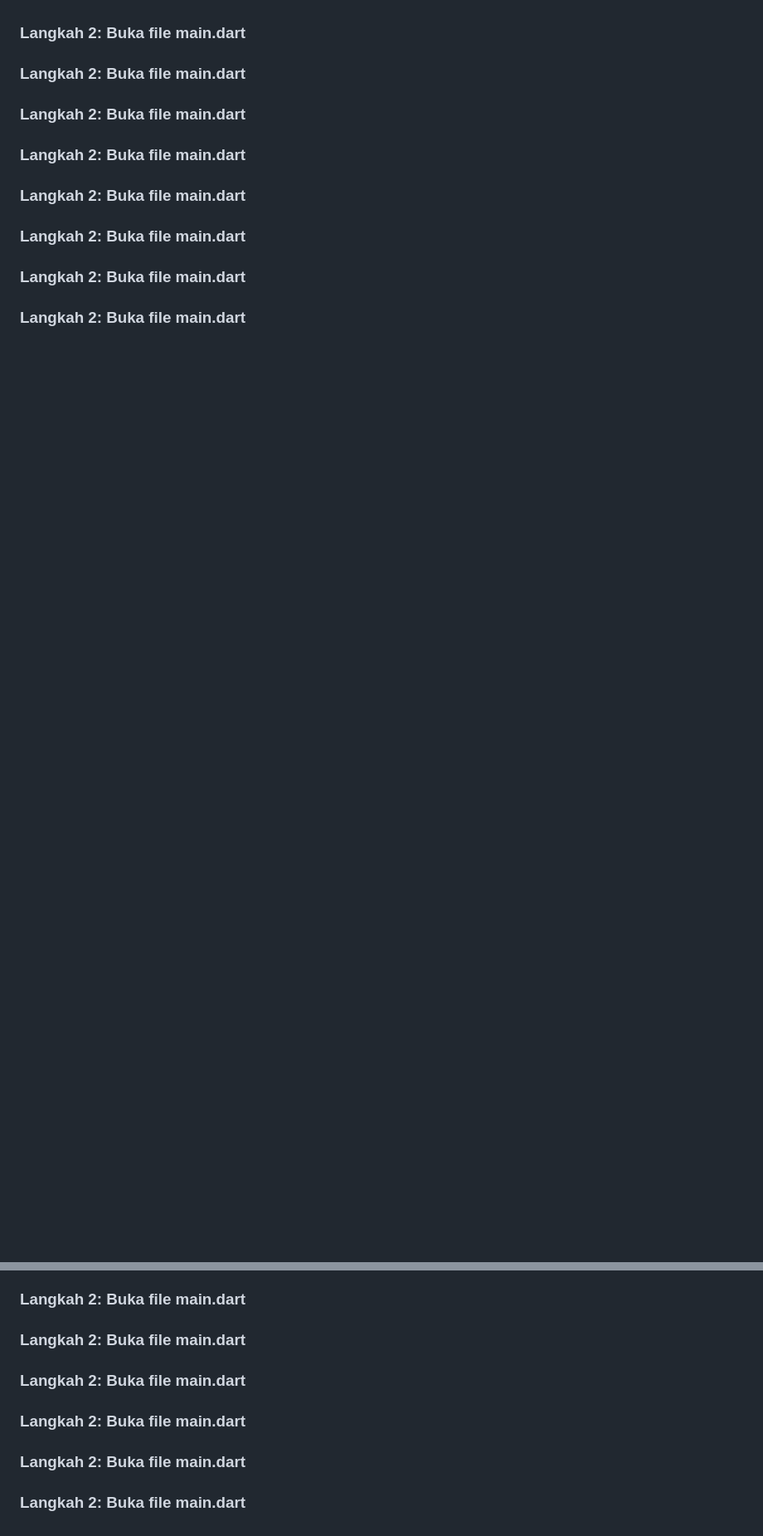
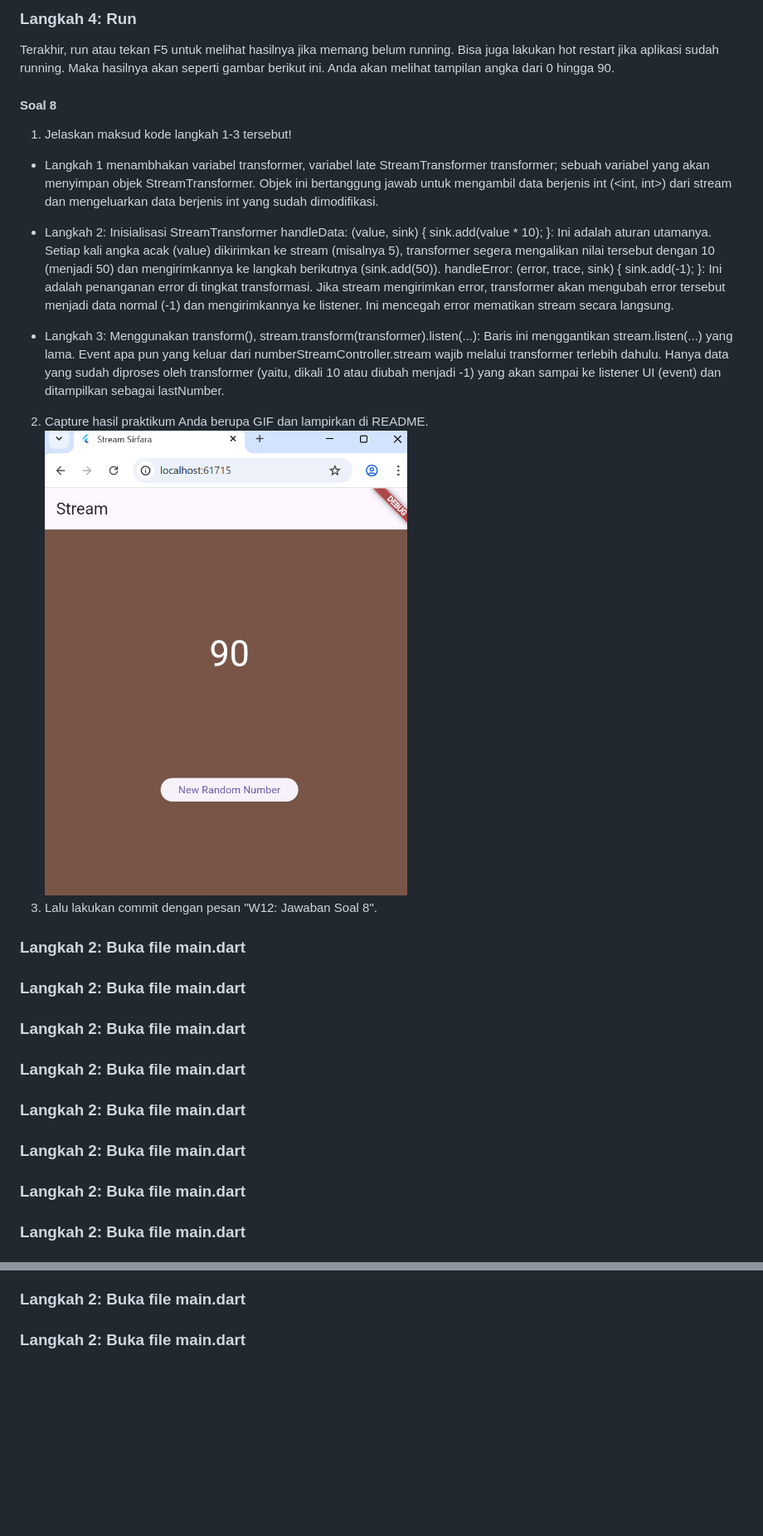
Before and after one commit to sirfara12/Pemograman-Mobile-25-26, a Markdown page: week12/README.md, 2 parts joined by grey strips. Shown: that part at 83% size. Rendered like a GitHub page; pictures changed too: week12/img/soal8.png (added); blank space fills up the shorter version.

Commit message:
W12: Jawaban Soal 8

```diff
--- a/week12/README.md
+++ b/week12/README.md
@@ -401,3 +443,18 @@ Lakukan comment pada dua baris kode berikut, lalu ketik kode seperti berikut ini
+### Langkah 4: Run
+Terakhir, run atau tekan F5 untuk melihat hasilnya jika memang belum running. Bisa juga lakukan hot restart jika aplikasi sudah running. Maka hasilnya akan seperti gambar berikut ini. Anda akan melihat tampilan angka dari 0 hingga 90.
+
+#### Soal 8
+1. Jelaskan maksud kode langkah 1-3 tersebut!
+- Langkah 1 menambhakan variabel transformer, variabel late StreamTransformer transformer; sebuah variabel yang akan menyimpan objek StreamTransformer. Objek ini bertanggung jawab untuk mengambil data berjenis int (<int, int>) dari stream dan mengeluarkan data berjenis int yang sudah dimodifikasi.
+- Langkah 2: Inisialisasi StreamTransformer
+handleData: (value, sink) { sink.add(value * 10); }: Ini adalah aturan utamanya. Setiap kali angka acak (value) dikirimkan ke stream (misalnya 5), transformer segera mengalikan nilai tersebut dengan 10 (menjadi 50) dan mengirimkannya ke langkah berikutnya (sink.add(50)).
+handleError: (error, trace, sink) { sink.add(-1); }: Ini adalah penanganan error di tingkat transformasi. Jika stream mengirimkan error, transformer akan mengubah error tersebut menjadi data normal (-1) dan mengirimkannya ke listener. Ini mencegah error mematikan stream secara langsung.
+
+- Langkah 3: Menggunakan transform(), stream.transform(transformer).listen(...): Baris ini menggantikan stream.listen(...) yang lama. Event apa pun yang keluar dari numberStreamController.stream wajib melalui transformer terlebih dahulu. Hanya data yang sudah diproses oleh transformer (yaitu, dikali 10 atau diubah menjadi -1) yang akan sampai ke listener UI (event) dan ditampilkan sebagai lastNumber.
+
+2. Capture hasil praktikum Anda berupa GIF dan lampirkan di README.
+![soal8](img/soal8.png)
+3. Lalu lakukan commit dengan pesan "W12: Jawaban Soal 8".
 
 
 ### Langkah 2: Buka file main.dart
@@ -421,7 +478,3 @@ Lakukan comment pada dua baris kode berikut, lalu ketik kode seperti berikut ini
 ### Langkah 2: Buka file main.dart
 ### Langkah 2: Buka file main.dart
 ### Langkah 2: Buka file main.dart
-### Langkah 2: Buka file main.dart
-### Langkah 2: Buka file main.dart
-### Langkah 2: Buka file main.dart
-### Langkah 2: Buka file main.dart
```
Also changed, not shown: other parts of week12/README.md (+42 -0 lines), 1 other file.
